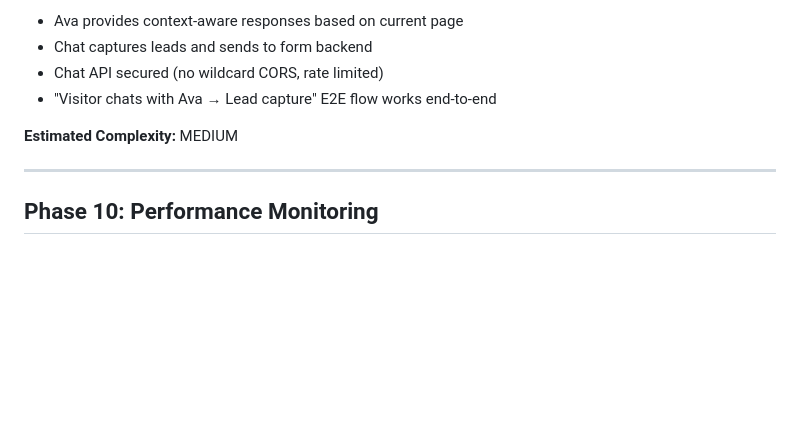
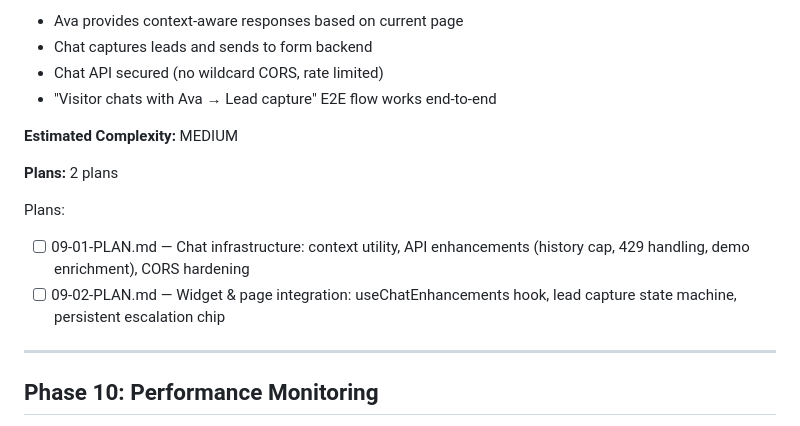
Before and after one commit to scott29kelly/home-services-template, a Markdown page: .planning/ROADMAP.md, the part around the change. GitHub-like rendering; blank space fills up the shorter version.

Commit message:
docs(09): create phase plan
Co-Authored-By: Claude Opus 4.6 <noreply@anthropic.com>

```diff
--- a/.planning/ROADMAP.md
+++ b/.planning/ROADMAP.md
@@ -360,6 +360,12 @@ Plans:
 
 **Estimated Complexity:** MEDIUM
 
+**Plans:** 2 plans
+
+Plans:
+- [ ] 09-01-PLAN.md — Chat infrastructure: context utility, API enhancements (history cap, 429 handling, demo enrichment), CORS hardening
+- [ ] 09-02-PLAN.md — Widget & page integration: useChatEnhancements hook, lead capture state machine, persistent escalation chip
+
 ---
 
 ## Phase 10: Performance Monitoring
```
Also changed, not shown: 2 other files.
